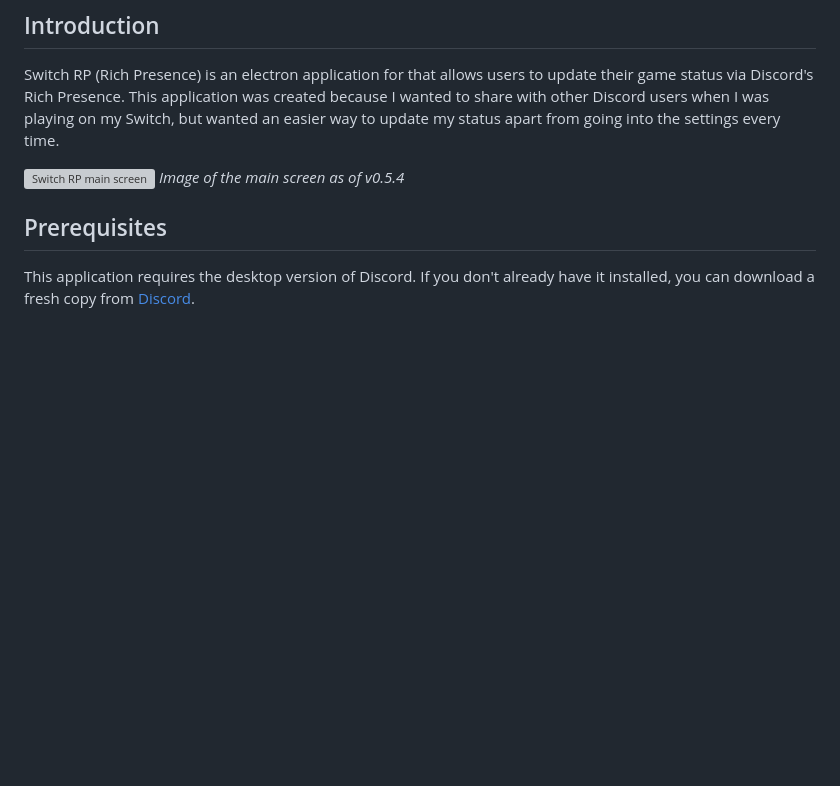
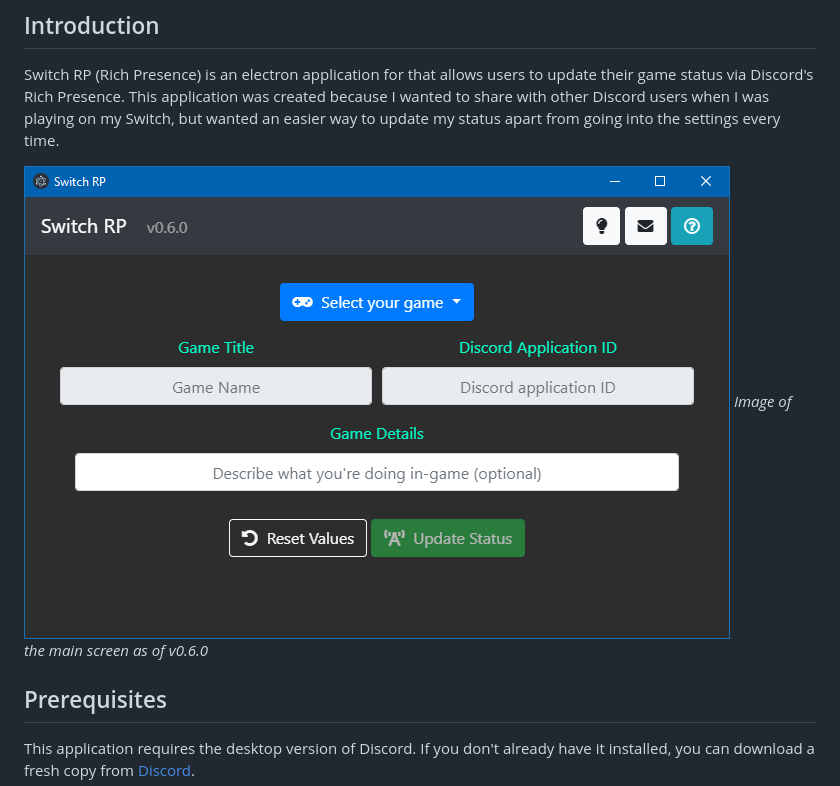
Before and after one commit to alairon/SwitchRP, a Markdown page: README.md, the part around the change. GitHub-like rendering; pictures changed too: docs/readme/img/mainScreen.PNG; blank space fills up the shorter version; grey boxes are pictures that could not be loaded.

Commit message:
Corrected Readme images not showing

```diff
--- a/README.md
+++ b/README.md
@@ -3,8 +3,8 @@
 
 Switch RP (Rich Presence) is an electron application for that allows users to update their game status via Discord's Rich Presence. This application was created because I wanted to share with other Discord users when I was playing on my Switch, but wanted an easier way to update my status apart from going into the settings every time.
 
-![Switch RP main screen](./docs/readme/img/mainScreen.png)
-_Image of the main screen as of v0.5.4_
+![Switch RP main screen](./docs/readme/img/mainScreen.PNG)
+_Image of the main screen as of v0.6.0_
 
 ## Prerequisites
 This application requires the desktop version of Discord. If you don't already have it installed, you can download a fresh copy from [Discord](https://discordapp.com/download).
```
